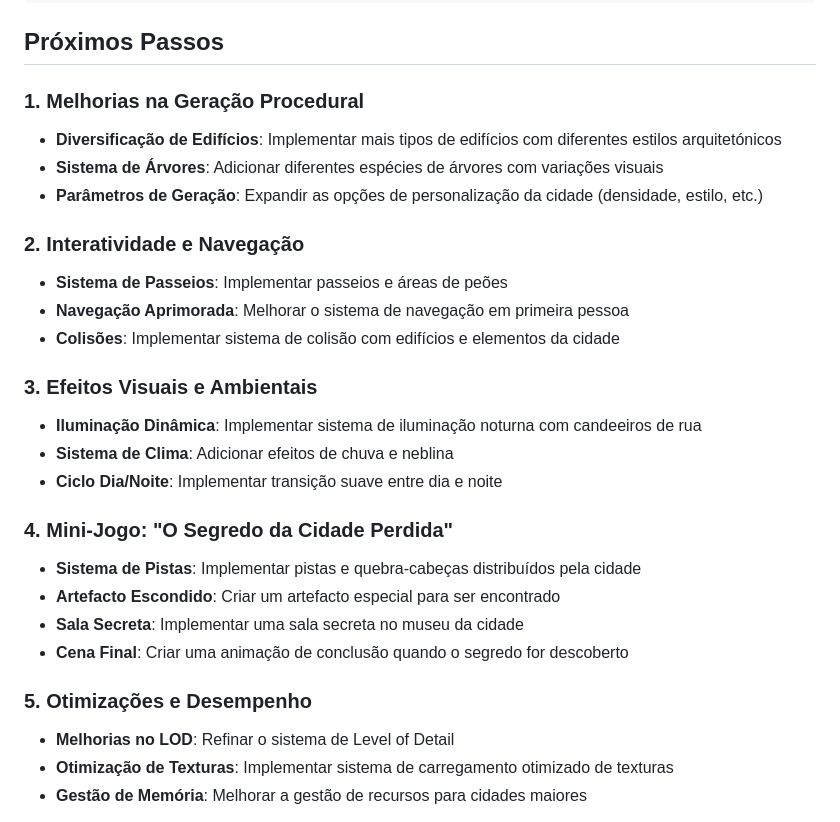
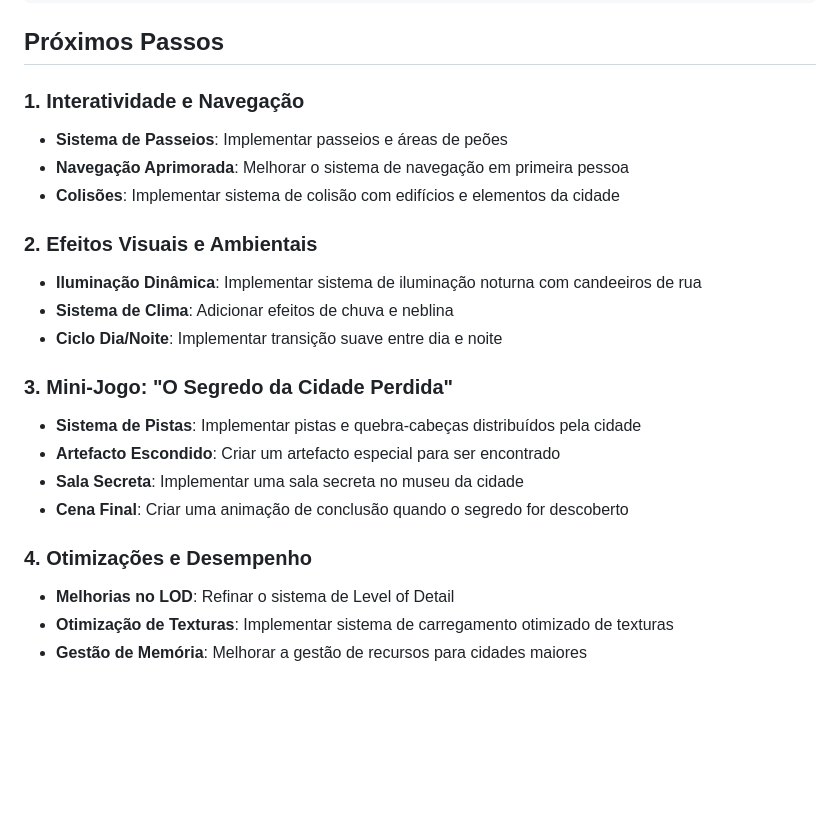
Before and after one commit to hujuc/Dynamic-City-Quest, a Markdown page: README.md, the part around the change. Rendered like a GitHub page; blank space fills up the shorter version.

```diff
--- a/README.md
+++ b/README.md
@@ -153,28 +153,23 @@ function generateHeightMap(size, maxHeight, smoothing) {
 
 ## Próximos Passos
 
-### 1. Melhorias na Geração Procedural
-- **Diversificação de Edifícios**: Implementar mais tipos de edifícios com diferentes estilos arquitetónicos
-- **Sistema de Árvores**: Adicionar diferentes espécies de árvores com variações visuais
-- **Parâmetros de Geração**: Expandir as opções de personalização da cidade (densidade, estilo, etc.)
-
-### 2. Interatividade e Navegação
+### 1. Interatividade e Navegação
 - **Sistema de Passeios**: Implementar passeios e áreas de peões
 - **Navegação Aprimorada**: Melhorar o sistema de navegação em primeira pessoa
 - **Colisões**: Implementar sistema de colisão com edifícios e elementos da cidade
 
-### 3. Efeitos Visuais e Ambientais
+### 2. Efeitos Visuais e Ambientais
 - **Iluminação Dinâmica**: Implementar sistema de iluminação noturna com candeeiros de rua
 - **Sistema de Clima**: Adicionar efeitos de chuva e neblina
 - **Ciclo Dia/Noite**: Implementar transição suave entre dia e noite
 
-### 4. Mini-Jogo: "O Segredo da Cidade Perdida"
+### 3. Mini-Jogo: "O Segredo da Cidade Perdida"
 - **Sistema de Pistas**: Implementar pistas e quebra-cabeças distribuídos pela cidade
 - **Artefacto Escondido**: Criar um artefacto especial para ser encontrado
 - **Sala Secreta**: Implementar uma sala secreta no museu da cidade
 - **Cena Final**: Criar uma animação de conclusão quando o segredo for descoberto
 
-### 5. Otimizações e Desempenho
+### 4. Otimizações e Desempenho
 - **Melhorias no LOD**: Refinar o sistema de Level of Detail
 - **Otimização de Texturas**: Implementar sistema de carregamento otimizado de texturas
 - **Gestão de Memória**: Melhorar a gestão de recursos para cidades maiores
```
